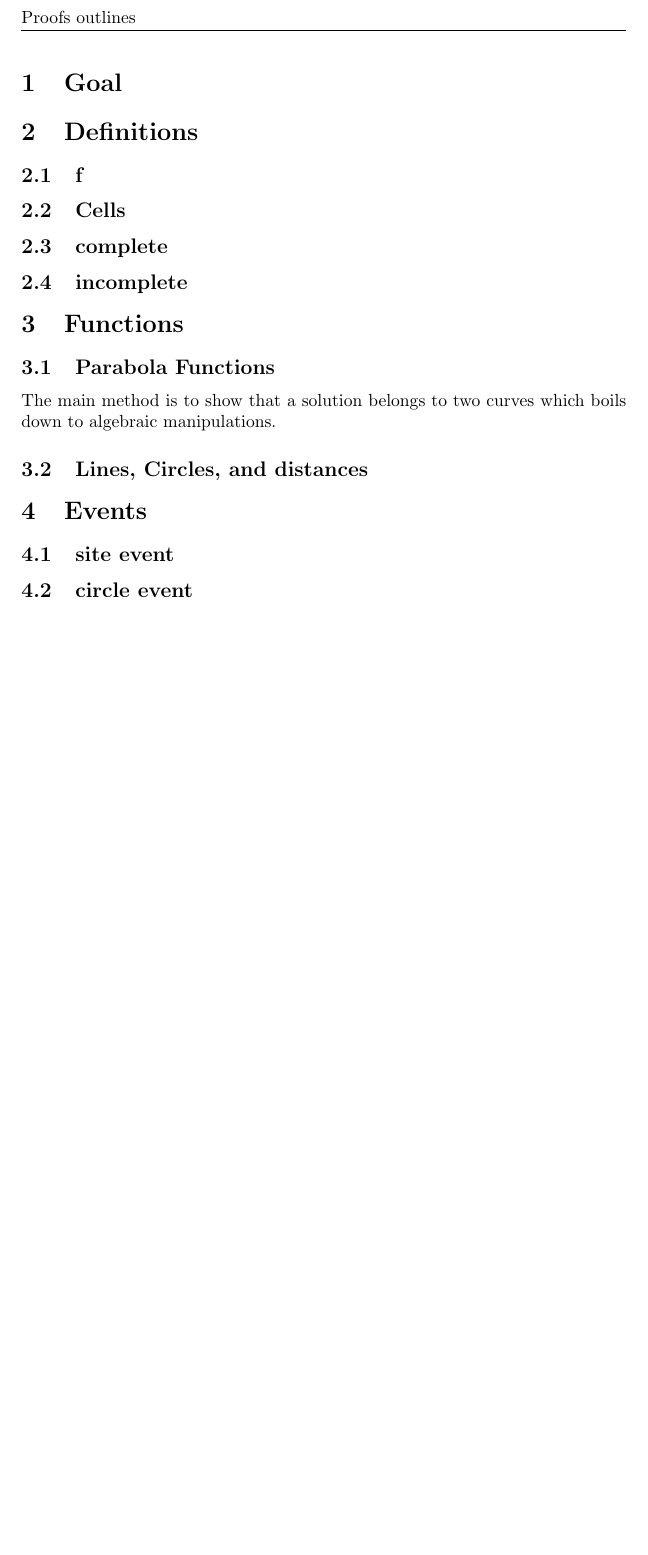
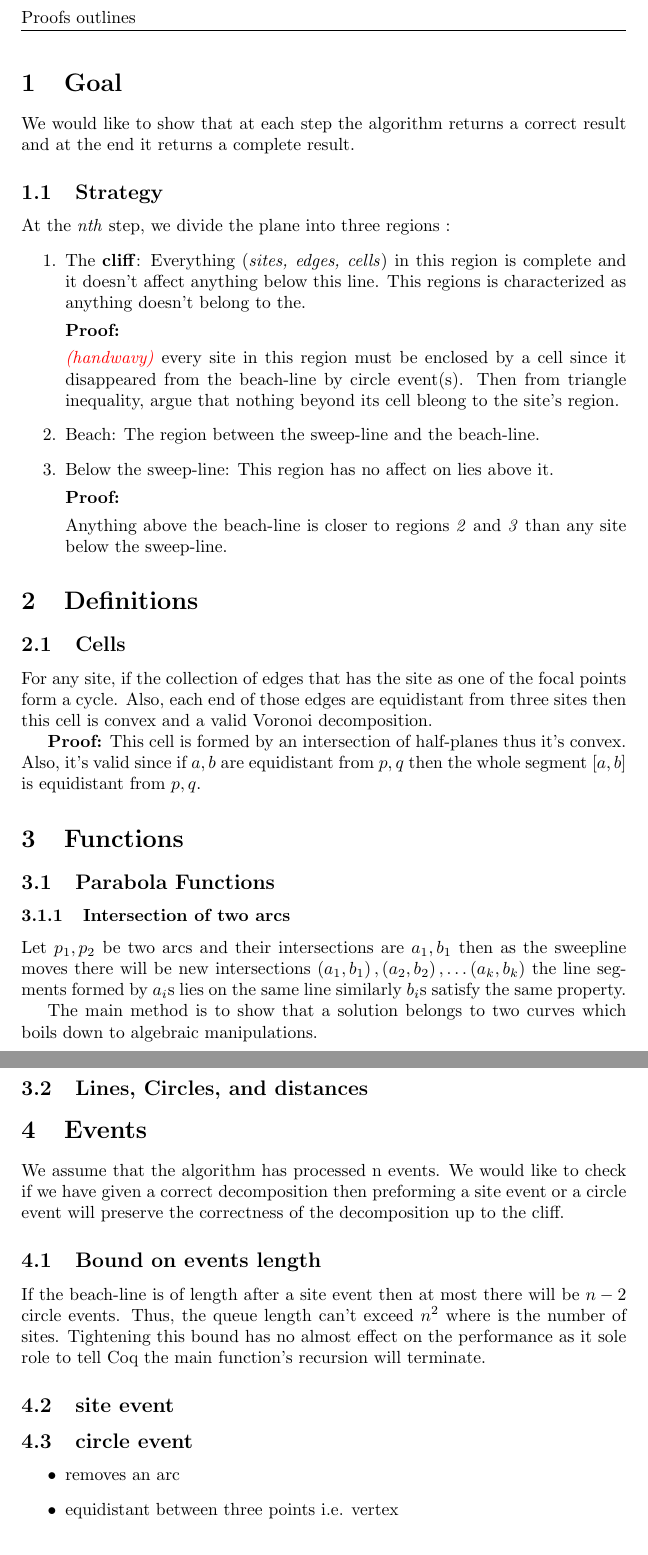
Before and after one commit to akaalharbi/voronoi-fortune, a LaTeX document (doc/proofs-outlines.tex): part of the page before the commit and two parts of pages 1 and 2 of 2 after it, the two joined at a grey line, cut so that both start at the same text, the shorter picture padded with empty space. Compiled offline with pdfLaTeX.

Commit message:
Scattered ideas about how to proceed.

```diff
--- a/doc/proofs-outlines.tex
+++ b/doc/proofs-outlines.tex
@@ -3,6 +3,7 @@
 \usepackage[utf8]{inputenc}
 \usepackage{fancyhdr}
 \usepackage{amsmath,amsthm,amssymb,amsfonts}
+\usepackage{xcolor}
 
 \newcommand{\N}{\mathbb{N}}
 \newcommand{\Q}{\mathbb{Q}}
@@ -14,22 +15,57 @@
 \lhead{Proofs outlines}
 \rfoot{Page \thepage}
 
-%%%%%%%%%%%%%%%%
+%---------------%
 \begin{document}
 
 \section{Goal}
+We would like to show that at each step the algorithm returns a correct result and at the end it returns a complete result.
+\subsection{Strategy}
+At the \textit{nth} step, we divide the plane into three regions :
+\begin{enumerate}
+    \item The \textbf{cliff}: Everything (\textit{sites, edges, cells}) in this region is complete and it doesn't affect anything below this line. This regions is characterized as anything doesn't belong to the.
+
+    \textbf{Proof:}
+
+    {\color{red} \textit{(handwavy)}} every site in this region must be enclosed by a cell since it disappeared from the beach-line by circle event(s). Then from triangle inequality, argue that nothing beyond its cell bleong to the site's region.
+
+    \item Beach: The region between the sweep-line and the beach-line.
+    \item Below the sweep-line: This region has no affect on lies above it.
+
+    \textbf{Proof:}
+
+    Anything above the beach-line is closer to regions \textit{2} and \textit{3} than any site below the sweep-line.
+
+\end{enumerate}
+
 \section{Definitions}
-\subsection{f}
-\subsection{Cells}
-\subsection{complete}
-\subsection{incomplete}
+
+\subsection{Cells} For any site, if the collection of edges that has the site as one of the focal points form a cycle. Also, each end of those edges are equidistant from three sites then this cell is convex and a valid Voronoi decomposition.
+
+\textbf{Proof:}
+    This cell is formed by an intersection of half-planes thus it's convex. Also, it's valid since if $a, b$ are equidistant from $p, q$ then the whole segment $[a, b]$ is equidistant  from $p, q$. %TODO add drawing
 
 \section{Functions}
 \subsection{Parabola Functions}
+\subsubsection{Intersection of two arcs}
+Let $p_1, p_2$ be two arcs and their intersections are $a_1, b_1$ then as the sweepline moves there will be new intersections $\left(a_1, b_1\right),\left(a_2, b_2\right),\dots \left(a_k, b_k\right)$ the line segments formed by $a_i$s lies on the same line similarly  $b_i$s satisfy the same property.
+
 The main method is to show that a solution belongs to two curves which boils down to algebraic manipulations.
 
 \subsection{Lines, Circles, and distances}
 \section{Events}
+We assume that the algorithm has processed n events. We would like to check if we have given a correct decomposition then preforming a site event or a circle event will preserve the correctness of the decomposition up to the cliff.
+
+\subsection{Bound on events length} If the beach-line is of length after a site event then at most there will be $n-2$ circle events. Thus, the queue length can't exceed $n^2$ where is the number of sites. Tightening this bound has no almost effect on the performance as it sole role to tell Coq the main function's recursion will terminate.
+
+
 \subsection{site event}
+
+
 \subsection{circle event}
+\begin{itemize}
+    \item removes an arc
+    \item equidistant between three points i.e. vertex
+
+\end{itemize}
 \end{document}
```
